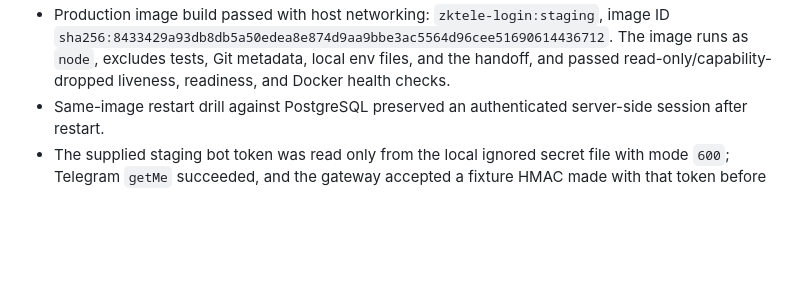
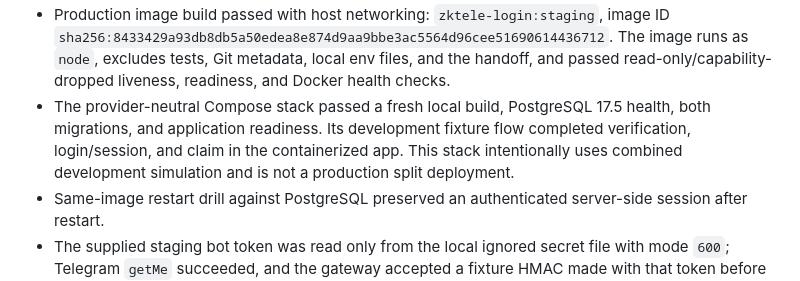
Before and after one commit to EF-Code/zktele-login, a Markdown page: VALIDATION_EVIDENCE.md, the part around the change. Drawn GitHub-style; blank space fills up the shorter version.

Commit message:
test: record compose local smoke

```diff
--- a/VALIDATION_EVIDENCE.md
+++ b/VALIDATION_EVIDENCE.md
@@ -40,6 +40,11 @@ recorded.
   The image runs as `node`, excludes tests, Git metadata, local env files, and
   the handoff, and passed read-only/capability-dropped liveness, readiness, and
   Docker health checks.
+- The provider-neutral Compose stack passed a fresh local build, PostgreSQL
+  17.5 health, both migrations, and application readiness. Its development
+  fixture flow completed verification, login/session, and claim in the
+  containerized app. This stack intentionally uses combined development
+  simulation and is not a production split deployment.
 - Same-image restart drill against PostgreSQL preserved an authenticated
   server-side session after restart.
 - The supplied staging bot token was read only from the local ignored secret
```
